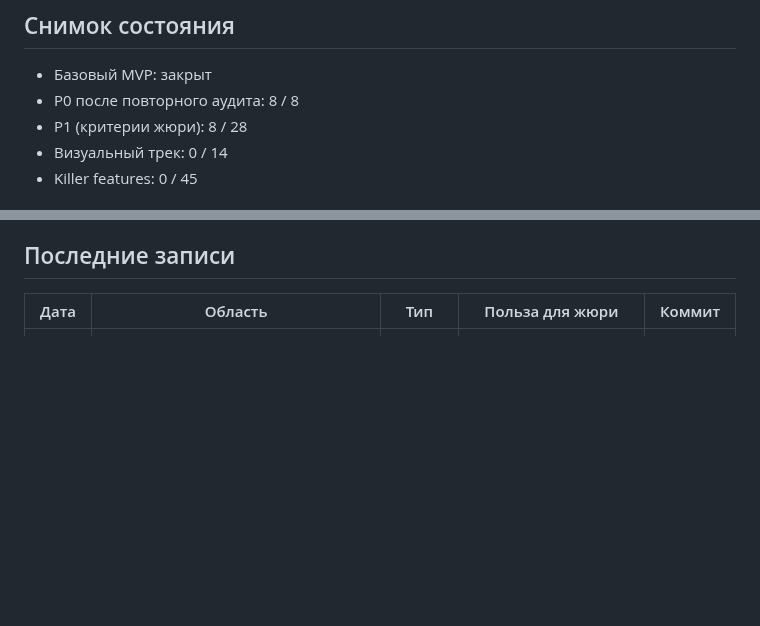
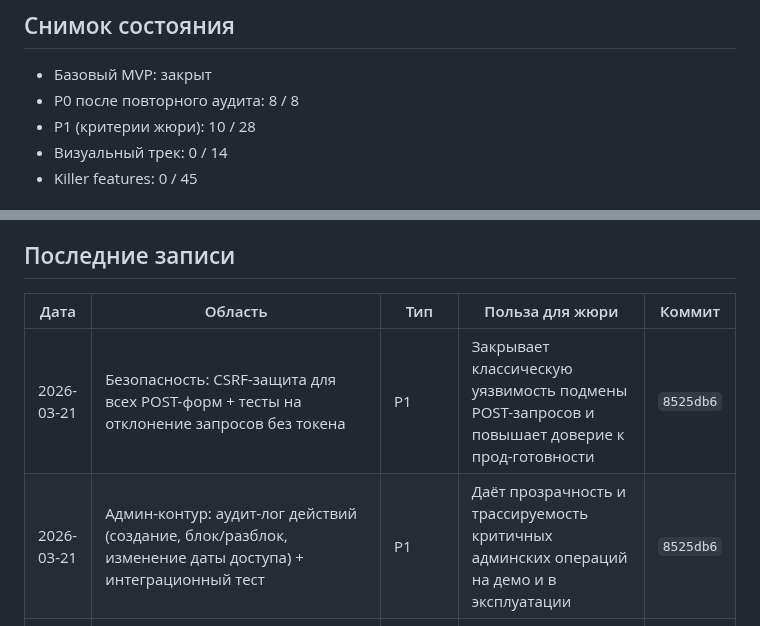
Before and after one commit to kleget/titanit-profdnk-mvp, a Markdown page: docs/PROGRESS.md, 2 parts joined by grey strips. Rendered like a GitHub page; blank space fills up the shorter version.

```diff
--- a/docs/PROGRESS.md
+++ b/docs/PROGRESS.md
@@ -15,7 +15,7 @@
 ## Снимок состояния
 - Базовый MVP: закрыт
 - P0 после повторного аудита: 8 / 8
-- P1 (критерии жюри): 8 / 28
+- P1 (критерии жюри): 10 / 28
 - Визуальный трек: 0 / 14
 - Killer features: 0 / 45
 
@@ -32,6 +32,8 @@
 ## Последние записи
 | Дата | Область | Тип | Польза для жюри | Коммит |
 |---|---|---|---|---|
+| 2026-03-21 | Безопасность: CSRF-защита для всех POST-форм + тесты на отклонение запросов без токена | P1 | Закрывает классическую уязвимость подмены POST-запросов и повышает доверие к прод-готовности | `8525db6` |
+| 2026-03-21 | Админ-контур: аудит-лог действий (создание, блок/разблок, изменение даты доступа) + интеграционный тест | P1 | Даёт прозрачность и трассируемость критичных админских операций на демо и в эксплуатации | `8525db6` |
 | 2026-03-21 | Админка: политика паролей при создании психолога + индикатор силы в интерфейсе + интеграционный тест | P1 | Снижает риск слабых паролей в проде и делает безопасность проверяемой прямо на демо | `9f75190` |
 | 2026-03-21 | CI/CD: smoke-test после деплоя (`/api/health` и `/login`) в GitHub Actions | P1 | Уменьшает риск «деплой прошёл, сайт не поднялся» и даёт раннее обнаружение ошибок на публичном домене | `33fb4d9` |
 | 2026-03-21 | Надёжность: rate limit для `POST /login` и `POST /t/{token}` + интеграционные тесты лимитов | P1 | Снижает риск перебора паролей и спама submit, делает поведение предсказуемым под нагрузкой на демо | `614990a` |
```
Also changed, not shown: docs/TODO.md (+3 -3 lines).
